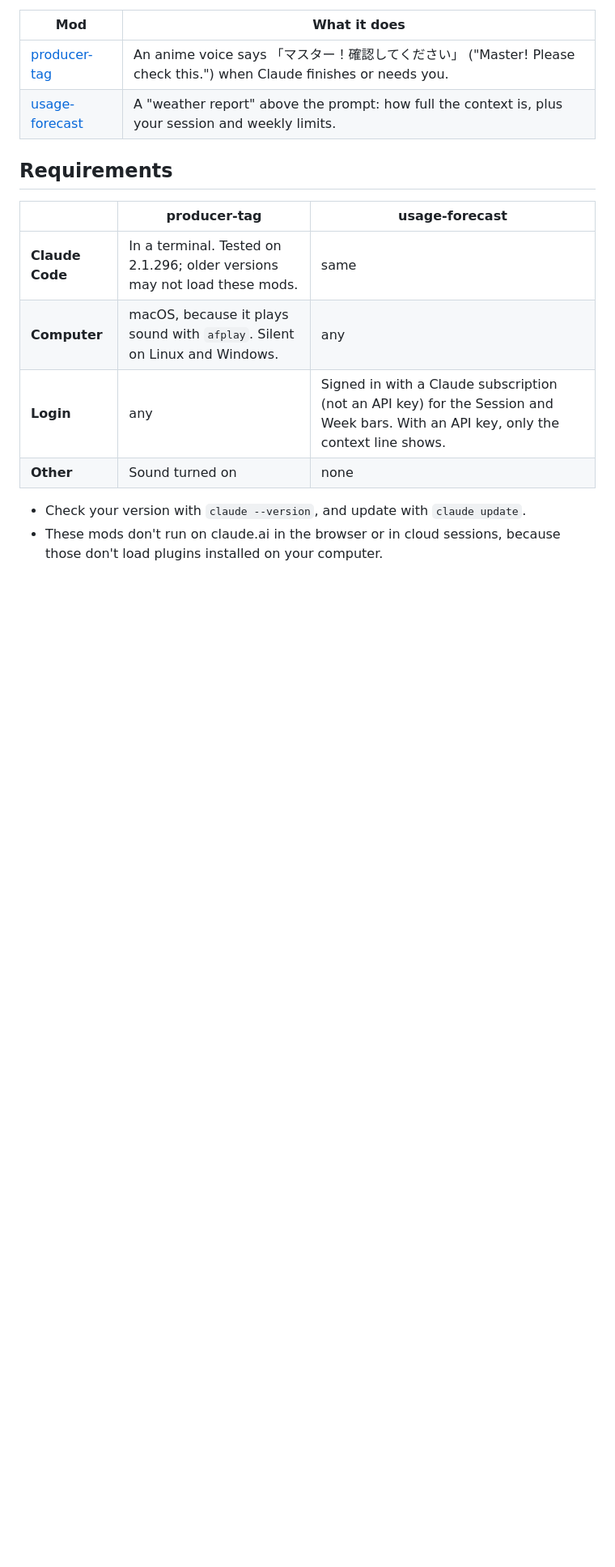
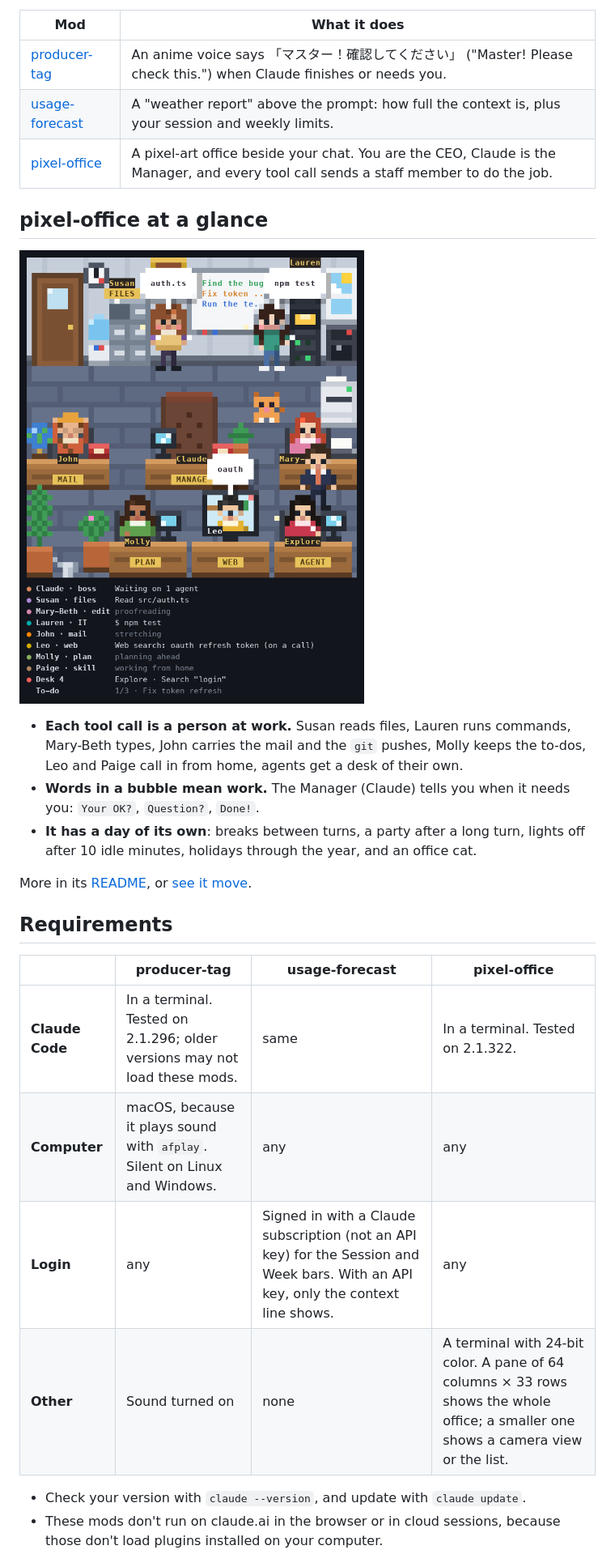
Before and after one commit to thangdo19/claude-code-mods, a Markdown page: README.md, the part around one of its changes. Shown at 81% size. Rendered like a GitHub page; pictures changed too: pixel-office/images/office.png (added); blank space fills up the shorter version.

```diff
--- a/README.md
+++ b/README.md
@@ -6,15 +6,28 @@ Small mods (plugins) that change how Claude Code looks and sounds.
 |---|---|
 | [producer-tag](producer-tag/README.md) | An anime voice says 「マスター！確認してください」 ("Master! Please check this.") when Claude finishes or needs you. |
 | [usage-forecast](usage-forecast/README.md) | A "weather report" above the prompt: how full the context is, plus your session and weekly limits. |
+| [pixel-office](pixel-office/README.md) | A pixel-art office beside your chat. You are the CEO, Claude is the Manager, and every tool call sends a staff member to do the job. |
+
+## pixel-office at a glance
+
+![The pixel office during a busy turn](pixel-office/images/office.png)
+
+- **Each tool call is a person at work.** Susan reads files, Lauren runs commands, Mary-Beth types, John carries the
+  mail and the `git` pushes, Molly keeps the to-dos, Leo and Paige call in from home, agents get a desk of their own.
+- **Words in a bubble mean work.** The Manager (Claude) tells you when it needs you: `Your OK?`, `Question?`, `Done!`.
+- **It has a day of its own**: breaks between turns, a party after a long turn, lights off after 10 idle minutes,
+  holidays through the year, and an office cat.
+
+More in its [README](pixel-office/README.md), or [see it move](https://claude.ai/artifact/SUiAMU8xrVDQ2fgi16TMQd).
 
 ## Requirements
 
-| | producer-tag | usage-forecast |
-|---|---|---|
-| **Claude Code** | In a terminal. Tested on 2.1.296; older versions may not load these mods. | same |
-| **Computer** | macOS, because it plays sound with `afplay`. Silent on Linux and Windows. | any |
-| **Login** | any | Signed in with a Claude subscription (not an API key) for the Session and Week bars. With an API key, only the context line shows. |
-| **Other** | Sound turned on | none |
+| | producer-tag | usage-forecast | pixel-office |
+|---|---|---|---|
+| **Claude Code** | In a terminal. Tested on 2.1.296; older versions may not load these mods. | same | In a terminal. Tested on 2.1.322. |
+| **Computer** | macOS, because it plays sound with `afplay`. Silent on Linux and Windows. | any | any |
+| **Login** | any | Signed in with a Claude subscription (not an API key) for the Session and Week bars. With an API key, only the context line shows. | any |
+| **Other** | Sound turned on | none | A terminal with 24-bit color. A pane of 64 columns × 33 rows shows the whole office; a smaller one shows a camera view or the list. |
 
 - Check your version with `claude --version`, and update with `claude update`.
 - These mods don't run on claude.ai in the browser or in cloud sessions, because those don't load plugins installed on your computer.
```
Also changed, not shown: other parts of README.md (+1 -0 lines), pixel-office/README.md (added, +86 -0 lines), 1 other file.
